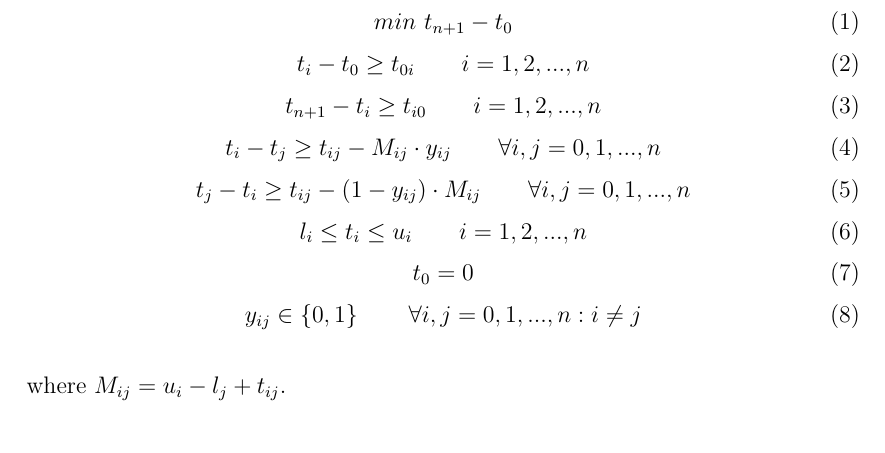
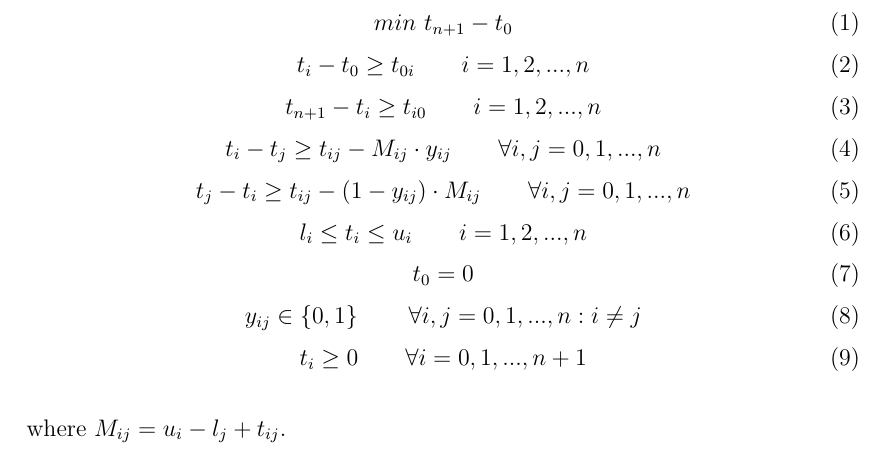
Before and after one commit to Diego-Fabbri/Time-Constrained-Symmetric-Traveling-Salesman-Problem, a LaTeX document (Time Constrained Symmetric Traveling Salesman Problem _Math Formulation.tex): part of page 2 of 2, cut so that both start at the same text. Compiled offline with pdfLaTeX.

Commit message:
Update Time Constrained Symmetric Traveling Salesman Problem _Math Formulation.tex

```diff
--- a/Time Constrained Symmetric Traveling Salesman Problem _Math Formulation.tex
+++ b/Time Constrained Symmetric Traveling Salesman Problem _Math Formulation.tex
@@ -125,6 +125,10 @@ t_0=0
 y_{ij} \in \left\lbrace 0,1\right\rbrace \qquad \forall i,j=0,1,...,n: i\neq j
 \tag{8}
 \end{equation}
+\begin{equation}
+t_i \geq 0 \qquad \forall i=0,1,...,n+1
+\tag{9}
+\end{equation}
 \\
 where $ M_{ij} = u_i - l_j + t_{ij}$.
 \end{document}
```
